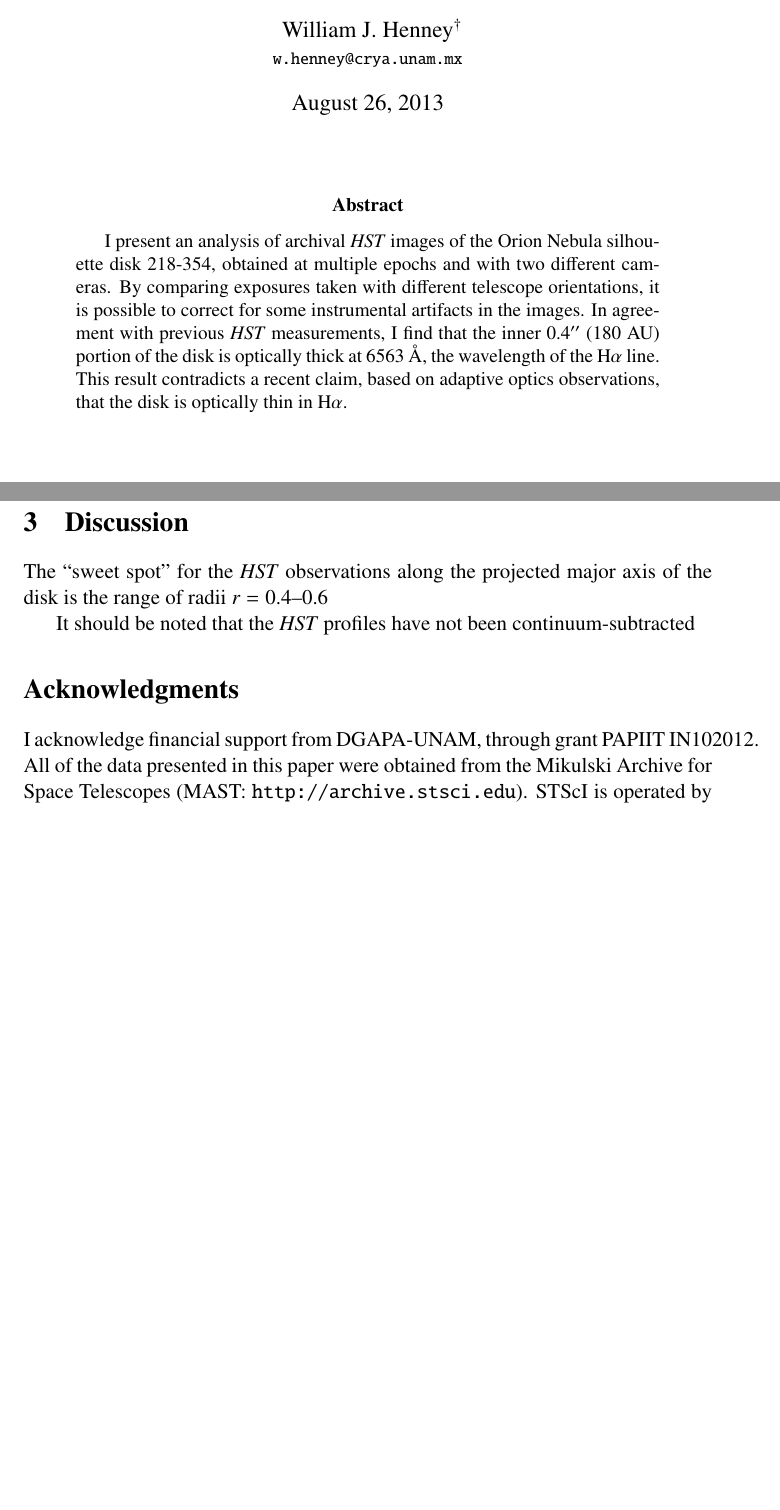
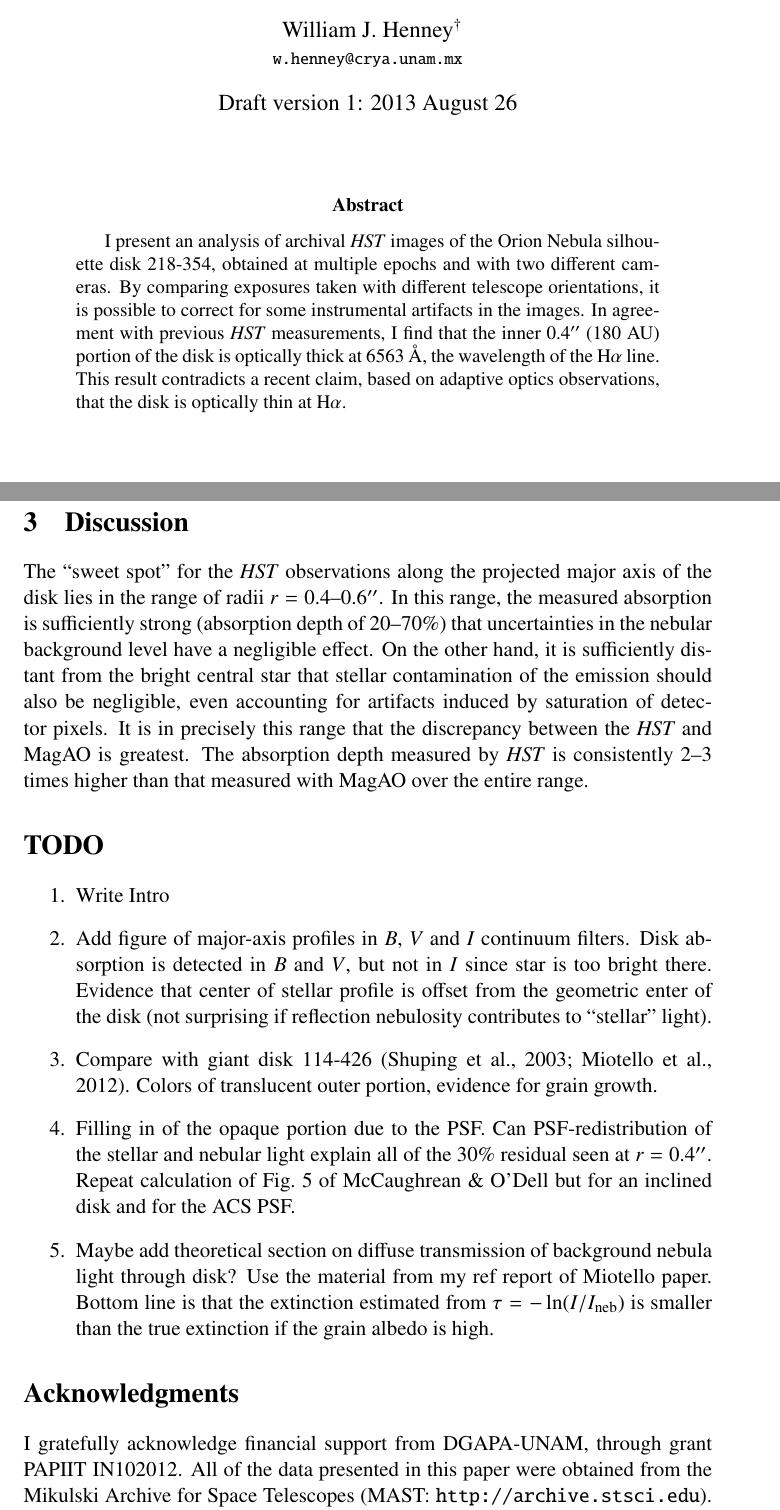
Before and after one commit to will-henney/orion-dust, a LaTeX paper (wjh-shadow-disks.tex): two parts of pages 1 and 7 of 7 before the commit and two parts of pages 1 and 7 of 8 after it, joined at a grey line, cut so that both start at the same text, the shorter picture padded with empty space. Compiled offline with pdfLaTeX; a LaTeX package or settings file that is missing is left out.

Commit message:
Add to discussion section.  Add TODO list.  General tidy up.

```diff
--- a/wjh-shadow-disks.tex
+++ b/wjh-shadow-disks.tex
@@ -19,11 +19,13 @@
   }\\
   \protect\footnotesize\url{w.henney@crya.unam.mx}
   }
+\date{Draft version 1: 2013 August 26}
+
 \begin{document}
 \maketitle
 
 \begin{abstract}
-  I present an analysis of archival \textit{HST} images of  the Orion Nebula silhouette disk 218-354, obtained at multiple epochs and with two different cameras.   By comparing exposures taken with different telescope orientations, it is possible to correct for some instrumental artifacts in the images.   In agreement with previous \textit{HST} measurements, I find that the inner \(0.4''\) (180~AU) portion of the disk is optically thick at 6563~\AA{}, the wavelength of  the H\(\alpha\) line.   This result contradicts a recent claim, based on adaptive optics observations, that the disk is optically thin in H\(\alpha\).
+  I present an analysis of archival \textit{HST} images of  the Orion Nebula silhouette disk 218-354, obtained at multiple epochs and with two different cameras.   By comparing exposures taken with different telescope orientations, it is possible to correct for some instrumental artifacts in the images.   In agreement with previous \textit{HST} measurements, I find that the inner \(0.4''\) (180~AU) portion of the disk is optically thick at 6563~\AA{}, the wavelength of  the H\(\alpha\) line.   This result contradicts a recent claim, based on adaptive optics observations, that the disk is optically thin at H\(\alpha\).
   % \citet{Follette:2013a} present adaptive optics observations of the Orion Nebula silhouette disk 218-354, and claim that the disk is optically thin in H\(\alpha\).  I point out that existing \textit{Hubble Space Telescope} observations with two different cameras demonstrate that this claim is false.  The inner \(0.4''\) (180~AU) portion of the disk appears to be totally opaque at the wavelength of H\(\alpha\), although a translucent outer portion extends out to about \(0.7''\) (300~AU).
 
 % It's not a rebuttal -- it's a refutation.
@@ -96,14 +98,24 @@ The minor axis profiles (lower panel of Fig.~\ref{fig:compare}) show a much smal
 \section{Discussion}
 \label{sec:discuss}
 
-The ``sweet spot'' for the \textit{HST} observations along the projected major axis of the disk is the range of radii \(r = 0.4\)--\(0.6\)
+The ``sweet spot'' for the \textit{HST} observations along the projected major axis of the disk lies in the range of radii \(r = 0.4\)--\(0.6''\).  In this range, the measured absorption is sufficiently strong (absorption depth of 20--70\%) that uncertainties in the nebular background level have a negligible effect.  On the other hand, it is sufficiently distant from the bright central star that stellar contamination of the emission should also be negligible, even accounting for artifacts induced by saturation of detector pixels.   It is in precisely this range that the discrepancy between the \textit{HST} and \hbox{MagAO} is greatest.  The absorption depth measured by \textit{HST} is consistently 2--3 times higher than that measured with MagAO over the entire range.
 
-It should be noted that the \textit{HST} profiles have not been continuum-subtracted
+
+\section*{TODO}
+\label{sec:todo}
+
+\begin{enumerate}
+\item Write Intro
+\item Add figure of major-axis profiles in \(B\), \(V\) and \(I\) continuum filters.  Disk absorption is detected in \(B\) and \(V\), but not in \(I\) since star is too bright there.  Evidence that center of stellar profile is offset from the geometric enter of the disk  (not surprising if reflection nebulosity contributes to ``stellar'' light).
+\item Compare with giant disk 114-426 \citep{2003ApJ...587L.109S, Miotello:2012a}.  Colors of translucent outer portion, evidence for grain growth.
+\item Filling in of the opaque portion due to the PSF.  Can PSF-redistribution of the stellar and nebular light explain all of the 30\% residual seen at \(r = 0.4''\).  Repeat calculation of Fig.~5 of \citeauthor{McCaughrean:1996a} but for an inclined disk and for the ACS PSF.
+\item Maybe add theoretical section on diffuse transmission of background nebula light through disk?   Use the material from my ref report of Miotello paper.  Bottom line is that the extinction estimated from \(\tau = - \ln (I / I_\mathrm{neb}) \) is smaller than the true extinction if the grain albedo is high.
+\end{enumerate}
 
 \section*{Acknowledgments}
 \label{sec:ack}
-I acknowledge financial support from DGAPA-UNAM, through grant PAPIIT IN102012.
-All of the data presented in this paper were obtained from the Mikulski Archive for Space Telescopes (MAST: \url{http://archive.stsci.edu}).  STScI is operated by the Association of Universities for Research in Astronomy, Inc., under NASA contract NAS5-26555.   This work made use of the software package SAOimage ds9 (XXX) and the matplotlib plotting library for Python (XXX).
+I gratefully acknowledge financial support from DGAPA-UNAM, through grant PAPIIT IN102012.
+All of the data presented in this paper were obtained from the Mikulski Archive for Space Telescopes (MAST: \url{http://archive.stsci.edu}).  STScI is operated by the Association of Universities for Research in Astronomy, Inc., under NASA contract NAS5-26555.   This work has made use of the software package SAOimage ds9 (XXX) and the matplotlib plotting library for Python (XXX).
 
 
 \bibliographystyle{astroads}
```
Also changed, not shown: wjh-shadow-disks.bbl, wjh-shadow-disks.pdf, wjh-shadow-disks.tex (4 more changed lines).
